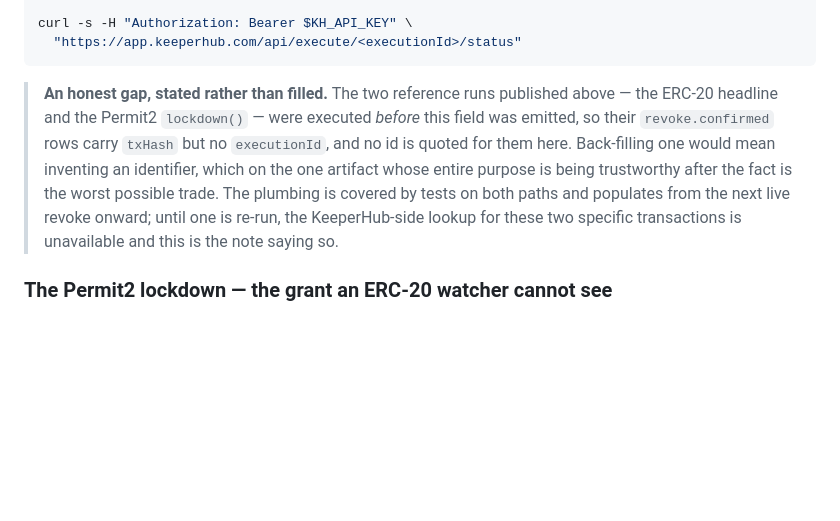
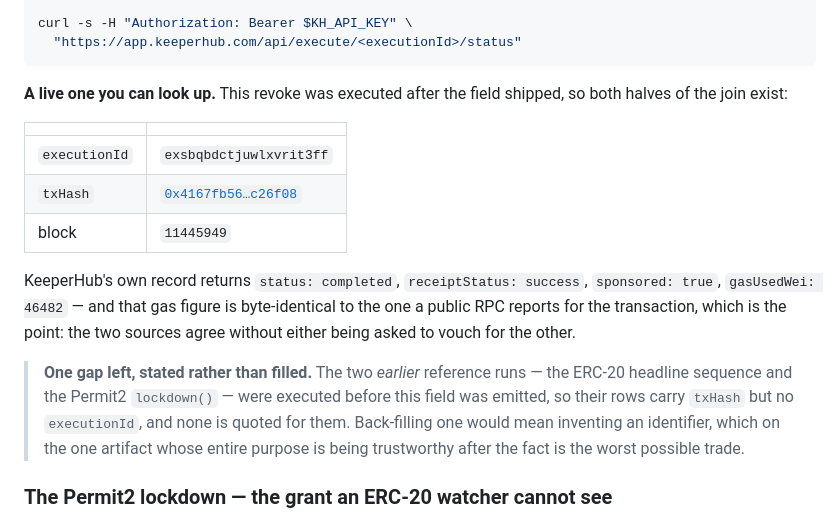
Before and after one commit to edycutjong/revoker, a Markdown page: README.md, the part around the change. GitHub-like rendering; blank space fills up the shorter version.

Commit message:
docs: publish a live executionId that resolves against KeeperHub's record
The remaining gap on the most heavily weighted criterion was that "executed via
KeeperHub" could only be shown inferentially — by the relayer address and the
code path — because the audit trail carried txHash but no executionId, and both
published reference runs predated the field.

Ran one live cycle to close it:

  executionId  exsbqbdctjuwlxvrit3ff
  txHash       0x4167fb56ad7c3c854c9d258fd2cead71112aaf80d9e652741716294248c26f08
  block        11445949

GET /api/execute/exsbqbdctjuwlxvrit3ff/status returns 200 with status completed,
receiptStatus success, sponsored true, gasUsedWei 46482. A public Sepolia RPC
reports status 0x1 and gasUsed 46482 for the same hash. The two sources agree
without either vouching for the other, which is the whole reason to publish the
id rather than assert the integration.

The honest note stays for the two earlier reference runs, which still have no
executionId and never will — back-filling one would mean inventing it.

e2e 34/34, submission READY.

(cherry picked from commit 332cd9846171a8029ef7ff38cef830927cfb0034)

````diff
--- a/README.md
+++ b/README.md
@@ -290,15 +290,26 @@ curl -s -H "Authorization: Bearer $KH_API_KEY" \
   "https://app.keeperhub.com/api/execute/<executionId>/status"
 ```
 
-> **An honest gap, stated rather than filled.** The two reference runs published
-> above — the ERC-20 headline and the Permit2 `lockdown()` — were executed
-> *before* this field was emitted, so their `revoke.confirmed` rows carry
-> `txHash` but no `executionId`, and no id is quoted for them here. Back-filling
-> one would mean inventing an identifier, which on the one artifact whose entire
-> purpose is being trustworthy after the fact is the worst possible trade.
-> The plumbing is covered by tests on both paths and populates from the next
-> live revoke onward; until one is re-run, the KeeperHub-side lookup for these
-> two specific transactions is unavailable and this is the note saying so.
+**A live one you can look up.** This revoke was executed after the field shipped,
+so both halves of the join exist:
+
+| | |
+|---|---|
+| `executionId` | `exsbqbdctjuwlxvrit3ff` |
+| `txHash` | [`0x4167fb56…c26f08`](https://sepolia.etherscan.io/tx/0x4167fb56ad7c3c854c9d258fd2cead71112aaf80d9e652741716294248c26f08) |
+| block | `11445949` |
+
+KeeperHub's own record returns `status: completed`, `receiptStatus: success`,
+`sponsored: true`, `gasUsedWei: 46482` — and that gas figure is byte-identical to
+the one a public RPC reports for the transaction, which is the point: the two
+sources agree without either being asked to vouch for the other.
+
+> **One gap left, stated rather than filled.** The two *earlier* reference runs —
+> the ERC-20 headline sequence and the Permit2 `lockdown()` — were executed before
+> this field was emitted, so their rows carry `txHash` but no `executionId`, and
+> none is quoted for them. Back-filling one would mean inventing an identifier,
+> which on the one artifact whose entire purpose is being trustworthy after the
+> fact is the worst possible trade.
 
 ### The Permit2 lockdown — the grant an ERC-20 watcher cannot see
 
````
